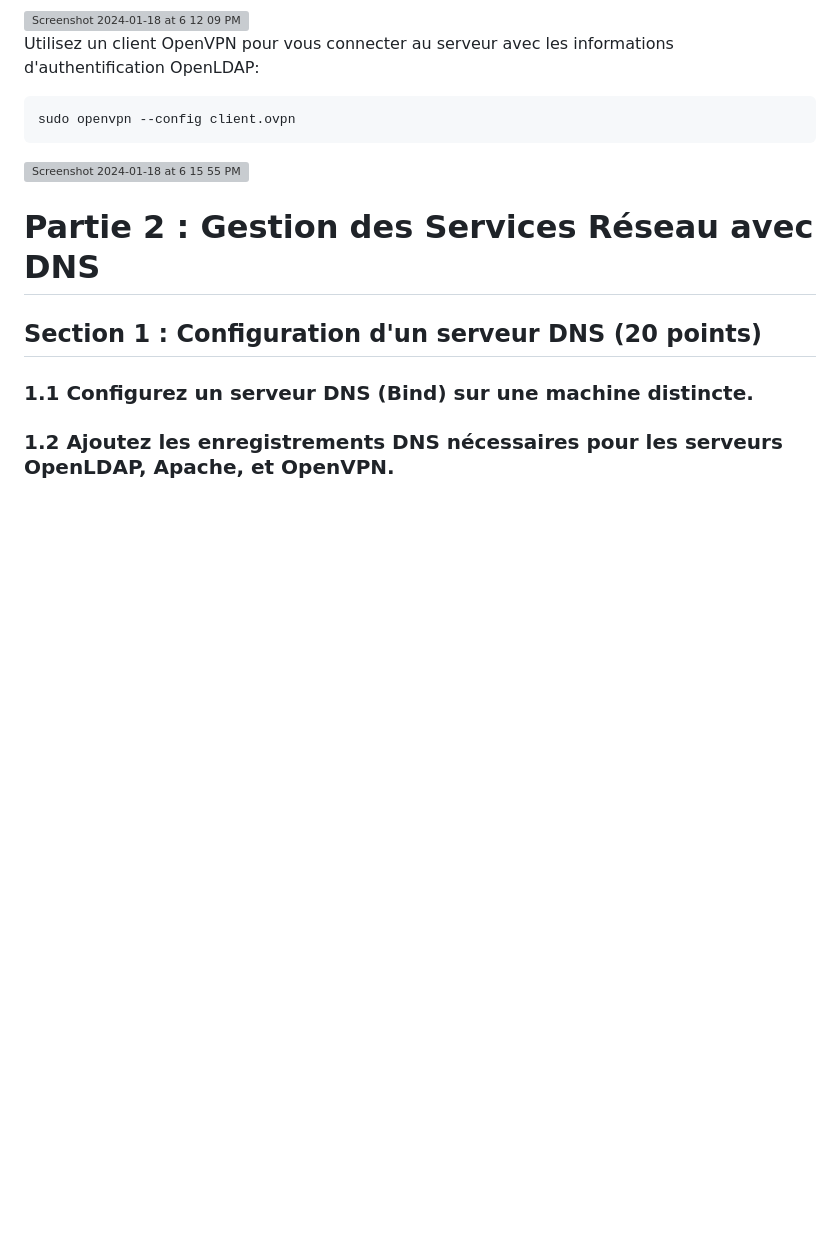
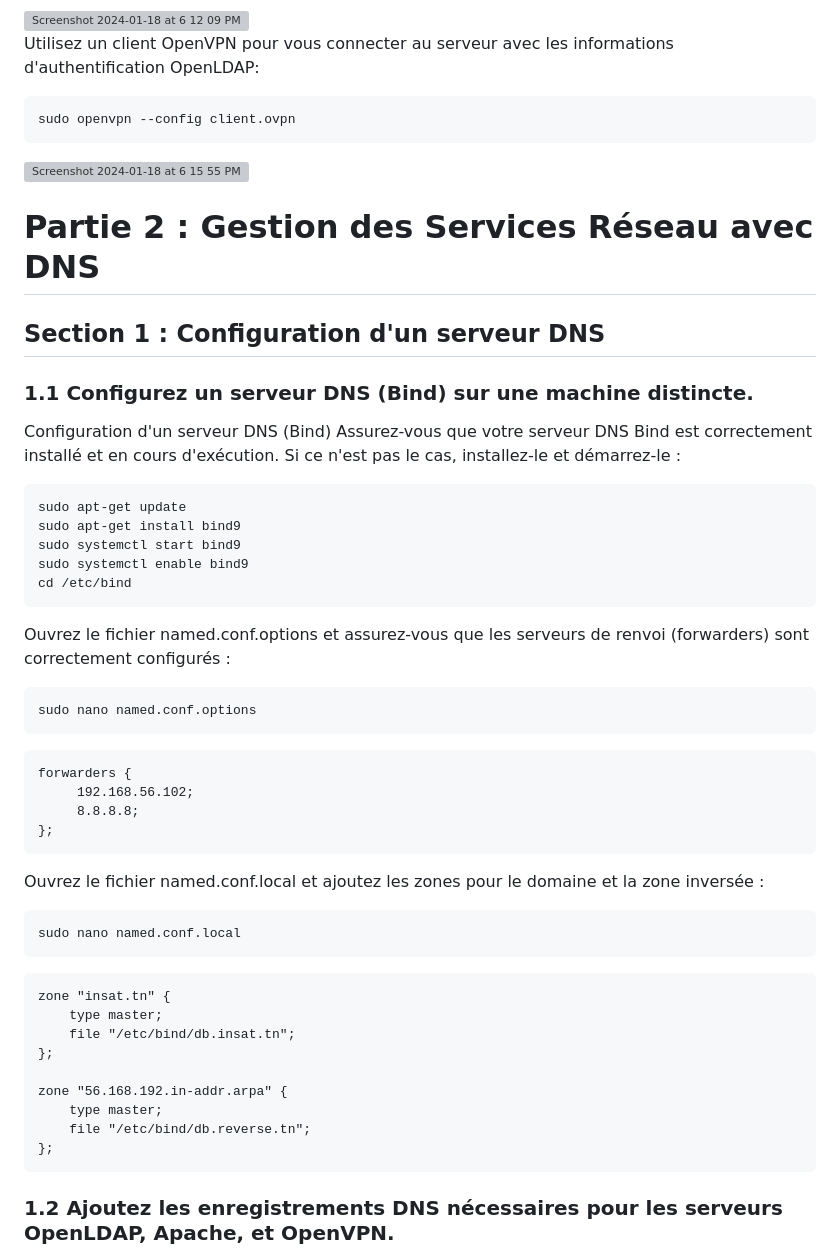
Before and after one commit to EllouzeKarim/Project-Security, a Markdown page: README.md, the part around one of its changes. Rendered like a GitHub page; blank space fills up the shorter version; grey boxes are pictures that could not be loaded.

Commit message:
DNS README.md

````diff
--- a/README.md
+++ b/README.md
@@ -400,6 +400,40 @@ sudo openvpn --config client.ovpn
 <img width="728" alt="Screenshot 2024-01-18 at 6 15 55 PM" src="https://github.com/EllouzeKarim/Project-Security/assets/79056754/c66b9794-7b55-4d46-acd5-bf137c070f5a">
 
 # Par­tie 2 : Gestion des Services Réseau avec DNS
-## Sec­tion 1 : Con­fig­ura­tion d'un serveur DNS (20 points)
+## Sec­tion 1 : Con­fig­ura­tion d'un serveur DNS
 ### 1.1 Con­fig­urez un serveur DNS (Bind) sur une machine distincte.
+Configuration d'un serveur DNS (Bind)
+Assurez-vous que votre serveur DNS Bind est correctement installé et en cours d'exécution. Si ce n'est pas le cas, installez-le et démarrez-le :
+```
+sudo apt-get update
+sudo apt-get install bind9
+sudo systemctl start bind9
+sudo systemctl enable bind9
+cd /etc/bind
+```
+Ouvrez le fichier named.conf.options et assurez-vous que les serveurs de renvoi (forwarders) sont correctement configurés :
+```
+sudo nano named.conf.options
+```
+```
+forwarders {
+     192.168.56.102;
+     8.8.8.8;
+};
+```
+Ouvrez le fichier named.conf.local et ajoutez les zones pour le domaine et la zone inversée :
+```
+sudo nano named.conf.local
+```
+```
+zone "insat.tn" {
+    type master;
+    file "/etc/bind/db.insat.tn";
+};
+
+zone "56.168.192.in-addr.arpa" {
+    type master;
+    file "/etc/bind/db.reverse.tn";
+};
+```
 ### 1.2 Ajoutez les enregistrements DNS nécessaires pour les serveurs OpenLDAP, Apache, et OpenVPN.
````
Also changed, not shown: other parts of README.md (+63 -0 lines).
